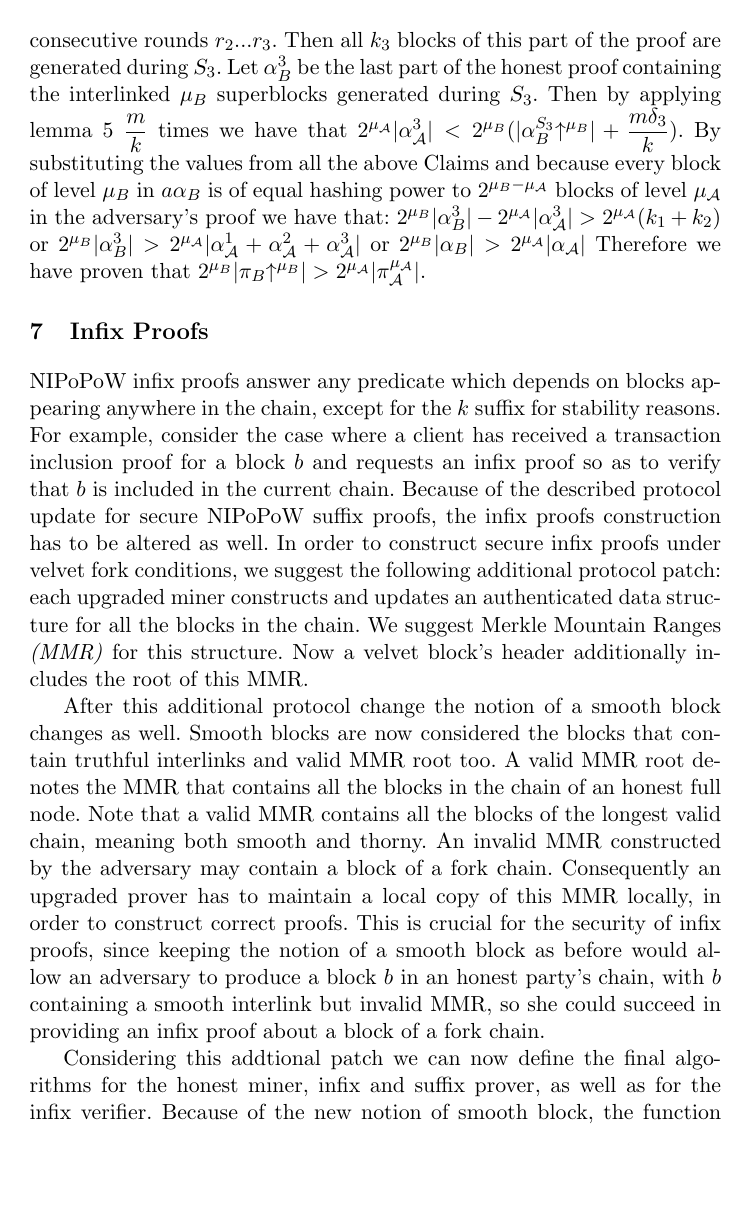
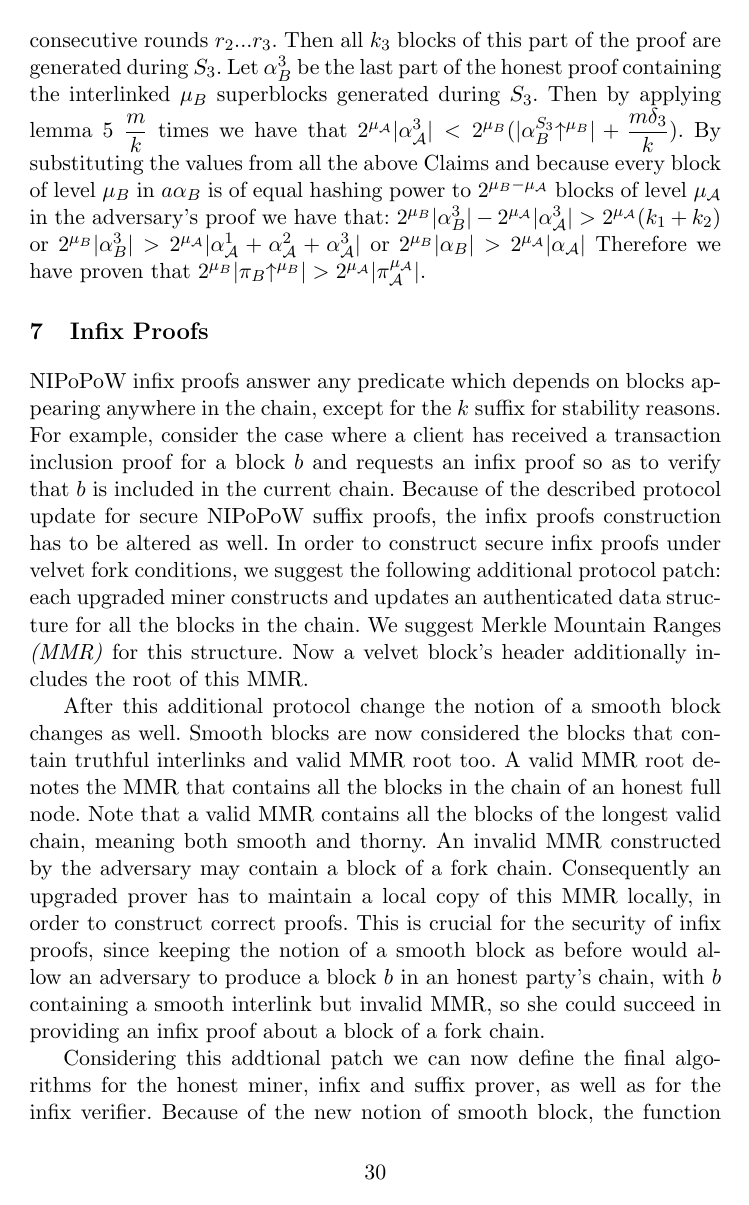
Before and after one commit to decrypto-org/nipopow-velvet, a LaTeX thesis (main.tex): page 30 of 35. Compiled offline with pdfLaTeX.

Commit message:
Page numbering

```diff
--- a/main.tex
+++ b/main.tex
@@ -30,6 +30,10 @@
 \input{ccs-metadata}
 \fi
 
+\iflncs
+\pagestyle{plain}
+\fi
+
 \begin{document}
 \import{./}{title.tex}
 
```
